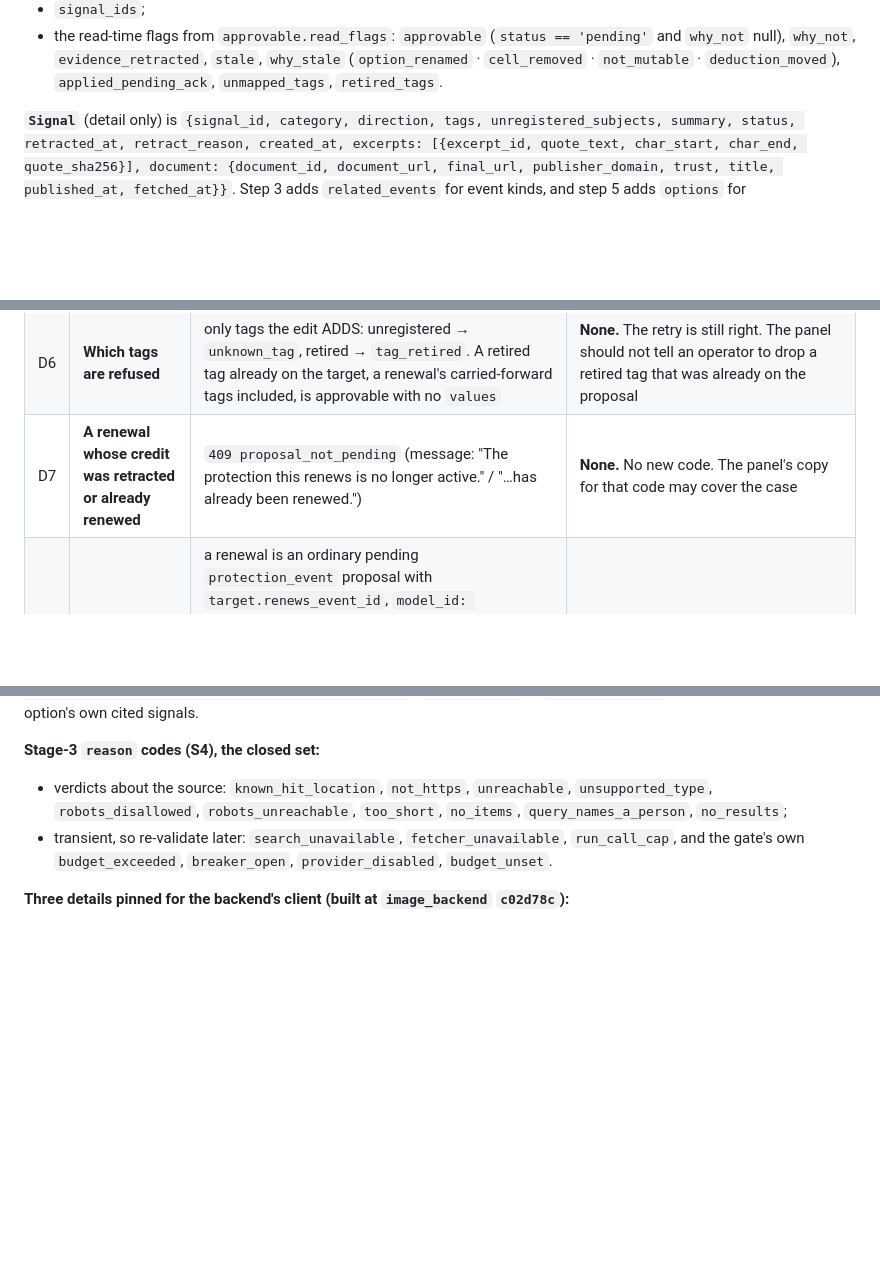
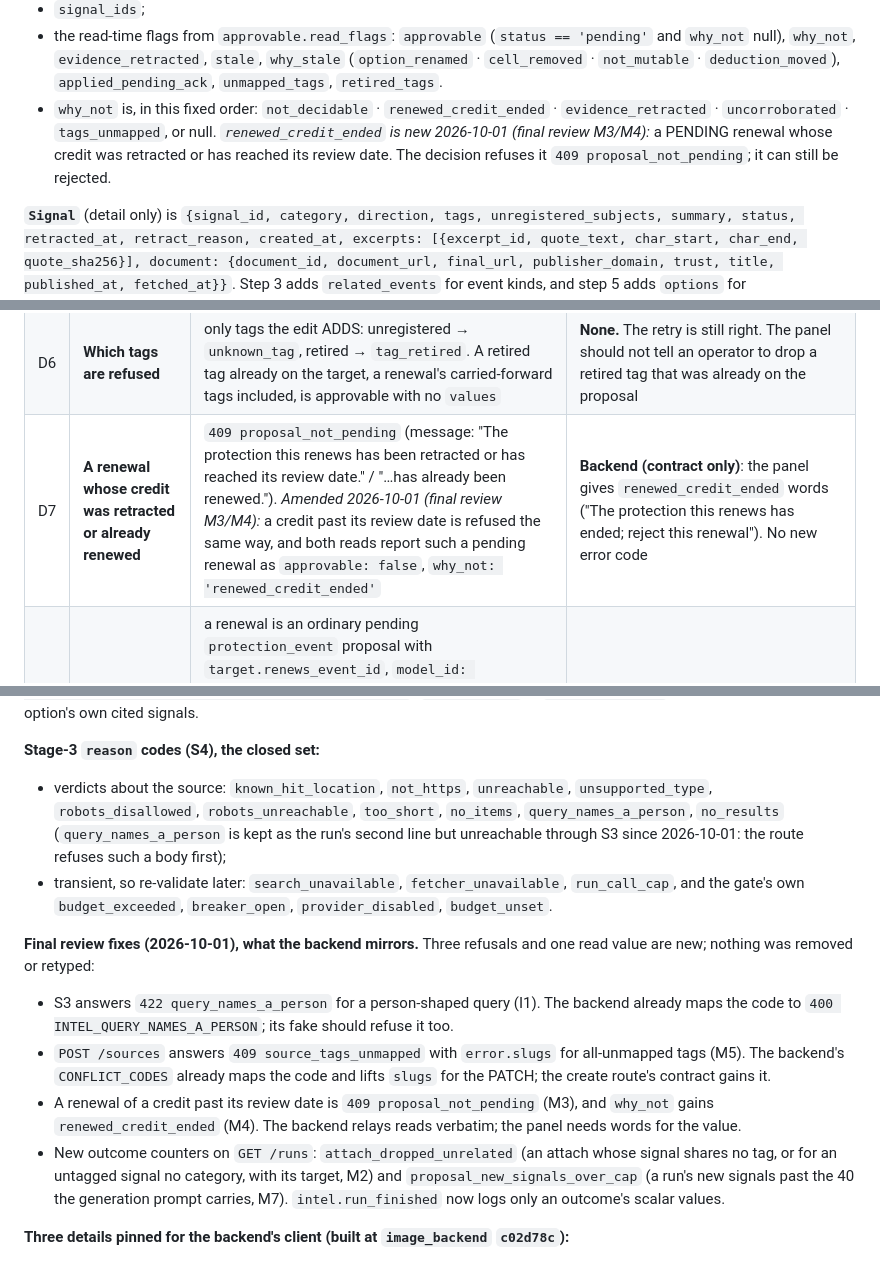
Before and after one commit to mokshith-flashbackLabs/silver-invention, a Markdown page: PROXY_INTEGRATION.md, 3 parts joined by grey strips. GitHub-like rendering; blank space fills up the shorter version.

```diff
--- a/PROXY_INTEGRATION.md
+++ b/PROXY_INTEGRATION.md
@@ -761,6 +761,10 @@ also answers the framework `401` and `422 validation_error` for a body or query
 - the read-time flags from `approvable.read_flags`: `approvable` (`status == 'pending'` and `why_not` null), `why_not`,
   `evidence_retracted`, `stale`, `why_stale` (`option_renamed` · `cell_removed` · `not_mutable` · `deduction_moved`),
   `applied_pending_ack`, `unmapped_tags`, `retired_tags`.
+- `why_not` is, in this fixed order: `not_decidable` · `renewed_credit_ended` · `evidence_retracted` ·
+  `uncorroborated` · `tags_unmapped`, or null. *`renewed_credit_ended` is new 2026-10-01 (final review M3/M4):* a
+  PENDING renewal whose credit was retracted or has reached its review date. The decision refuses it
+  `409 proposal_not_pending`; it can still be rejected.
 
 **`Signal`** (detail only) is `{signal_id, category, direction, tags, unregistered_subjects, summary, status,
 retracted_at, retract_reason, created_at, excerpts: [{excerpt_id, quote_text, char_start, char_end, quote_sha256}],
@@ -939,7 +943,7 @@ The differences. Each D-row names who owes a fix. None changes a backend code pa
 | D4 | **The attestation's strictness** | `false` is `422 values_out_of_bounds` like a missing one; `"true"` or `1` is `422 validation_error` | **None.** Both mappings already exist (`INTEL_VALUES_OUT_OF_BOUNDS`, `VALIDATION_FAILED`) |
 | D5 | **Making a credit global needs both halves** | `{is_global: true}` alone merges over the target's tags, which is both scopes: `422 values_out_of_bounds` | **Backend**: the panel contract must say the `tags: []` is REQUIRED, not harmless. Narrowing a global credit is `{is_global: false, tags: [...]}` |
 | D6 | **Which tags are refused** | only tags the edit ADDS: unregistered → `unknown_tag`, retired → `tag_retired`. A retired tag already on the target, a renewal's carried-forward tags included, is approvable with no `values` | **None.** The retry is still right. The panel should not tell an operator to drop a retired tag that was already on the proposal |
-| D7 | **A renewal whose credit was retracted or already renewed** | `409 proposal_not_pending` (message: "The protection this renews is no longer active." / "…has already been renewed.") | **None.** No new code. The panel's copy for that code may cover the case |
+| D7 | **A renewal whose credit was retracted or already renewed** | `409 proposal_not_pending` (message: "The protection this renews has been retracted or has reached its review date." / "…has already been renewed."). *Amended 2026-10-01 (final review M3/M4):* a credit past its review date is refused the same way, and both reads report such a pending renewal as `approvable: false`, `why_not: 'renewed_credit_ended'` | **Backend (contract only)**: the panel gives `renewed_credit_ended` words ("The protection this renews has ended; reject this renewal"). No new error code |
 | D8 | **Renewal proposals and renewal runs on the existing reads** | a renewal is an ordinary pending `protection_event` proposal with `target.renews_event_id`, `model_id: "code:renewal"`, `prompt_version: "renewal-v1"`. `GET /runs` lists `kind: "renewal_check"` runs (`requested_by: "schedule"`, `source_id: null`, `request: {event_id}`) with outcome keys `renewal_proposed`, `renewal_evidence_gone`, `renewal_evidence_unreachable`, `renewal_not_due`, `renewal_excerpts_checked`, `renewal_excerpts_verified`, `renewal_excerpt_dropped_<reason>` | **Backend (contract only)**: the control-room contract gives the panel words for the `renewal_check` kind and those keys, and labels a `code:renewal` proposal "Renewal" |
 
 ### Likeness intel admin surface (steps 5 and 6 — sources per question, weight suggestions)
@@ -974,9 +978,23 @@ new_tag: {slug, label, kind} \| null, corroborated: bool, why_not: 'no_evidence'
 
 **Stage-3 `reason` codes (S4), the closed set:**
 - verdicts about the source: `known_hit_location`, `not_https`, `unreachable`, `unsupported_type`,
-  `robots_disallowed`, `robots_unreachable`, `too_short`, `no_items`, `query_names_a_person`, `no_results`;
+  `robots_disallowed`, `robots_unreachable`, `too_short`, `no_items`, `query_names_a_person`, `no_results`
+  (`query_names_a_person` is kept as the run's second line but unreachable through S3 since 2026-10-01: the route
+  refuses such a body first);
 - transient, so re-validate later: `search_unavailable`, `fetcher_unavailable`, `run_call_cap`, and the gate's own
   `budget_exceeded`, `breaker_open`, `provider_disabled`, `budget_unset`.
+
+**Final review fixes (2026-10-01), what the backend mirrors.** Three refusals and one read value are new; nothing
+was removed or retyped:
+- S3 answers `422 query_names_a_person` for a person-shaped query (I1). The backend already maps the code to
+  `400 INTEL_QUERY_NAMES_A_PERSON`; its fake should refuse it too.
+- `POST /sources` answers `409 source_tags_unmapped` with `error.slugs` for all-unmapped tags (M5). The backend's
+  `CONFLICT_CODES` already maps the code and lifts `slugs` for the PATCH; the create route's contract gains it.
+- A renewal of a credit past its review date is `409 proposal_not_pending` (M3), and `why_not` gains
+  `renewed_credit_ended` (M4). The backend relays reads verbatim; the panel needs words for the value.
+- New outcome counters on `GET /runs`: `attach_dropped_unrelated` (an attach whose signal shares no tag, or for an
+  untagged signal no category, with its target, M2) and `proposal_new_signals_over_cap` (a run's new signals past the
+  40 the generation prompt carries, M7). `intel.run_finished` now logs only an outcome's scalar values.
 
 **Three details pinned for the backend's client (built at `image_backend` `c02d78c`):**
 1. **`422 source_not_validated` wire shape.** `{"error": {"code": "source_not_validated", "message": …, "retryable":
```
Also changed, not shown: other parts of PROXY_INTEGRATION.md (+3 -3 lines), SCHEMA.md (+20 -0 lines), 1 other file.
